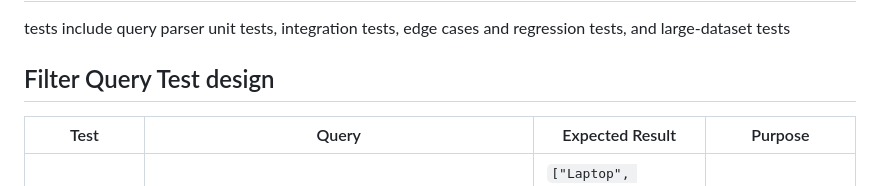
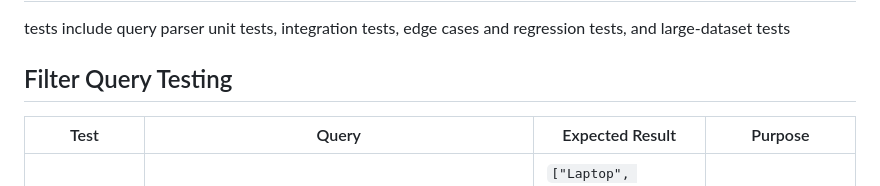
Before and after one commit to UCR-CS-179K-Summer-2026/project2, a Markdown page: docs/testing.md, the part around the change. Drawn GitHub-style.

```diff
--- a/docs/testing.md
+++ b/docs/testing.md
@@ -2,7 +2,7 @@
 
 tests include query parser unit tests, integration tests, edge cases and regression tests, and large-dataset tests
 
-## Filter Query Test design
+## Filter Query Testing
 
 | Test | Query | Expected Result | Purpose |
 |---|---|---|---|
```
